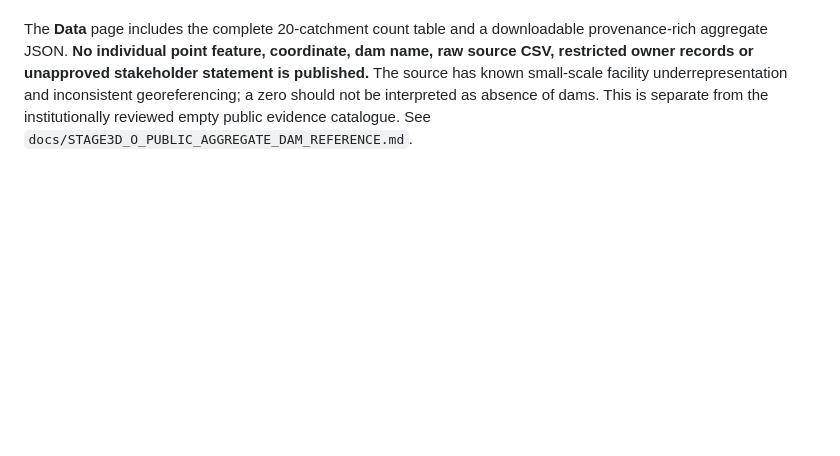
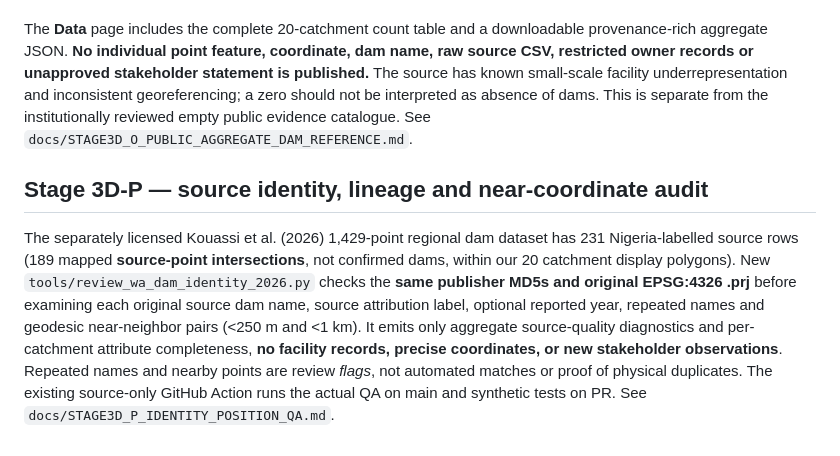
Before and after one commit to bahagogabriel/basin-nexus-ng, a Markdown page: README.md, the part around the change. GitHub-like rendering; blank space fills up the shorter version.

Commit message:
Document source-identity, lineage and coordinate-neighbor QA with zero publication gate

```diff
--- a/README.md
+++ b/README.md
@@ -184,3 +184,7 @@ The next QA stage `tools/review_wa_dam_catchments_2026.py` independently verifie
 Independent data preflight now succeeded on GitHub Actions run 40726268716: both the published dam CSV and shapefile ZIP MD5 values were confirmed; physical shapefile .prj resolved to **EPSG:4326**, and 231 Nigeria-labelled source rows contained 231 valid unique IDs/numeric coordinate pairs. **189 source points intersected one of the supplied 20 simplified SCMP catchments** (18 catchments with matches, two without); 42 Nigeria-labelled source points fell outside the study polygon set. No points were counted in two catchments in this particular source check. These are *compiled source record intersections*, not verified dam sites, working facilities, national inventory completeness, or current reservoir capacities.
 
 The **Data** page includes the complete 20-catchment count table and a downloadable provenance-rich aggregate JSON. **No individual point feature, coordinate, dam name, raw source CSV, restricted owner records or unapproved stakeholder statement is published.** The source has known small-scale facility underrepresentation and inconsistent georeferencing; a zero should not be interpreted as absence of dams. This is separate from the institutionally reviewed empty public evidence catalogue. See `docs/STAGE3D_O_PUBLIC_AGGREGATE_DAM_REFERENCE.md`.
+
+## Stage 3D-P — source identity, lineage and near-coordinate audit
+
+The separately licensed Kouassi et al. (2026) 1,429-point regional dam dataset has 231 Nigeria-labelled source rows (189 mapped **source-point intersections**, not confirmed dams, within our 20 catchment display polygons). New `tools/review_wa_dam_identity_2026.py` checks the **same publisher MD5s and original EPSG:4326 .prj** before examining each original source dam name, source attribution label, optional reported year, repeated names and geodesic near-neighbor pairs (<250 m and <1 km). It emits only aggregate source-quality diagnostics and per-catchment attribute completeness, **no facility records, precise coordinates, or new stakeholder observations**. Repeated names and nearby points are review *flags*, not automated matches or proof of physical duplicates. The existing source-only GitHub Action runs the actual QA on main and synthetic tests on PR. See `docs/STAGE3D_P_IDENTITY_POSITION_QA.md`.
```
